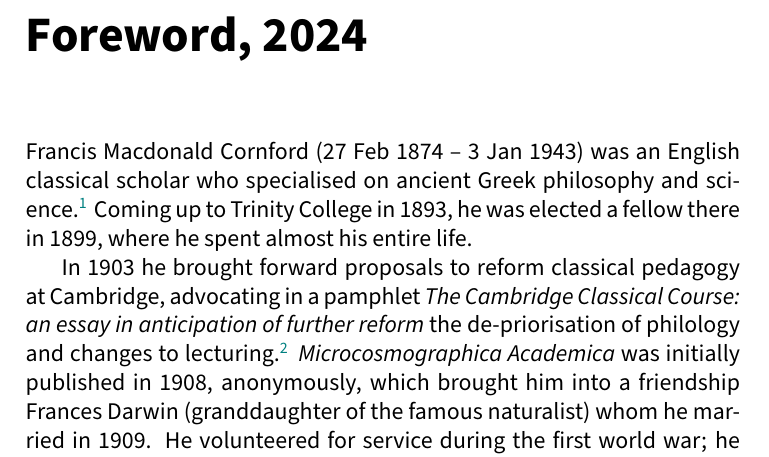
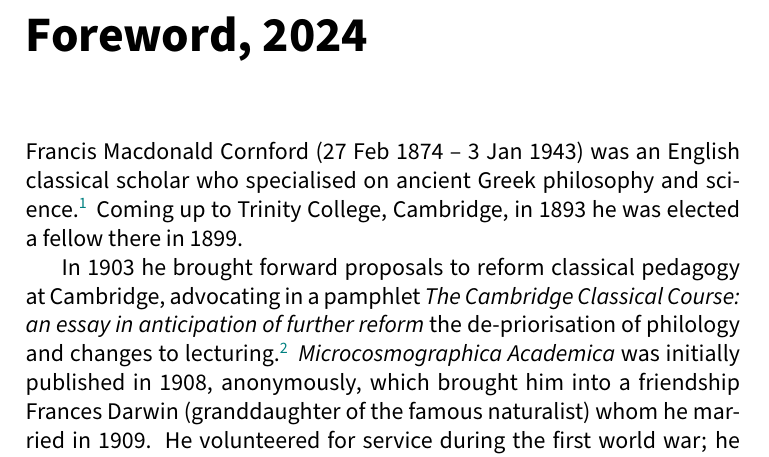
Before and after one commit to ifly6/microcosmographica-academica, a LaTeX thesis (microcosmographica academica.tex): part of page 2 of 31, cut so that both start at the same text. Compiled offline with XeLaTeX.

Commit message:
trin = trin cantab

```diff
--- a/microcosmographica academica.tex
+++ b/microcosmographica academica.tex
@@ -98,7 +98,7 @@ by Metcalfe \& Company Ltd, Cambridge
 
 \chapter{Foreword, 2024}
 
-Francis Macdonald Cornford (27 Feb 1874 -- 3 Jan 1943) was an English classical scholar who specialised on ancient Greek philosophy and science.\footnote{See eg "Mysticism and science in the Pythagorean tradition" \emph{Classical Quarterly} 16 (1922); \emph{The Laws of Motion in Ancient Thought} (1931); \emph{Before and After Socrates} (1932); \emph{Plato's Theory of Knowledge} (1935); \emph{Plato's Cosmology} (1937); \emph{Plato and Parmenides} (1939); \emph{The Republic of Plato} (Oxford, 1941) (a translation with commentary).\index{Plato} He also was an author on the Loeb edition of Aristotle's \emph{Physics} (LCL 228, 255).} Coming up to Trinity College\index{college!Trinity} in 1893, he was elected a fellow there in 1899, where he spent almost his entire life.
+Francis Macdonald Cornford (27 Feb 1874 -- 3 Jan 1943) was an English classical scholar who specialised on ancient Greek philosophy and science.\footnote{See eg "Mysticism and science in the Pythagorean tradition" \emph{Classical Quarterly} 16 (1922); \emph{The Laws of Motion in Ancient Thought} (1931); \emph{Before and After Socrates} (1932); \emph{Plato's Theory of Knowledge} (1935); \emph{Plato's Cosmology} (1937); \emph{Plato and Parmenides} (1939); \emph{The Republic of Plato} (Oxford, 1941) (a translation with commentary).\index{Plato} He also was an author on the Loeb edition of Aristotle's \emph{Physics} (LCL 228, 255).} Coming up to Trinity College\index{college!Trinity}, Cambridge, in 1893 he was elected a fellow there in 1899.
 
 In 1903 he brought forward proposals to reform classical pedagogy at Cambridge, advocating in a pamphlet \emph{The Cambridge Classical Course: an essay in anticipation of further reform} the de-priorisation of philology and changes to lecturing.\footnote{See, on lecturing, infra p~\pageref{lecture}.} \ma\ was initially published in 1908, anonymously, which brought him into a friendship Frances Darwin (granddaughter of the famous naturalist) whom he married in 1909. He volunteered for service during the first world war; he served as a musketry instructor at Grantham before being transferred to the Ministry of Munitions with the rank of captain.\footnote{During the war he also wrote another anonymous satire, entitled \emph{The First Book of Munitions called Genesis} (available at Trinity College Library, Cambridge).}
 
```
Also changed, not shown: microcosmographica academica.pdf.
